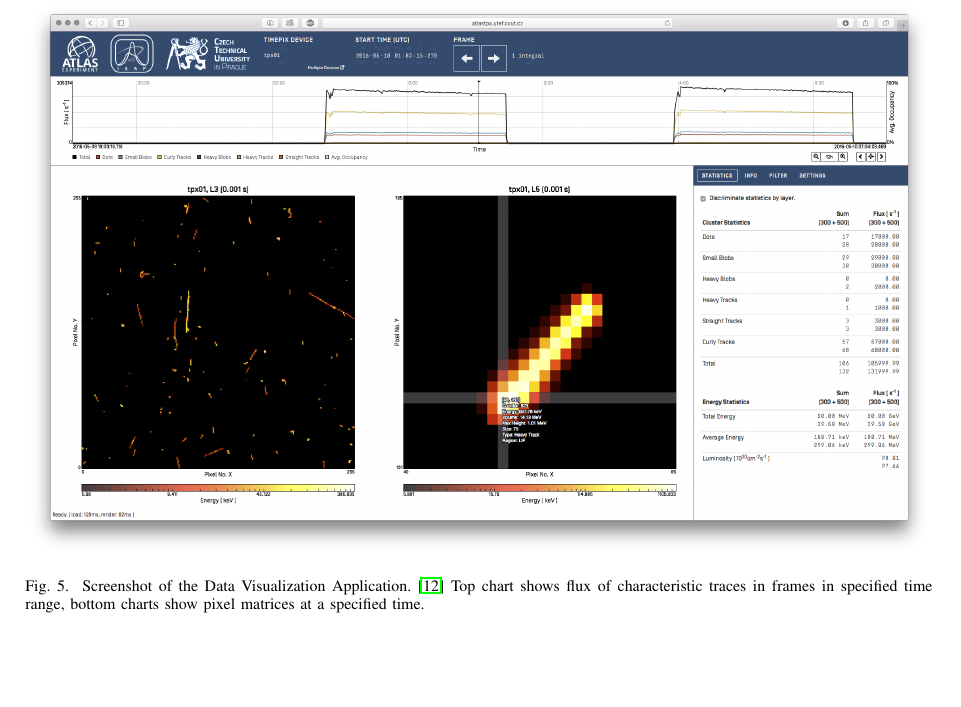
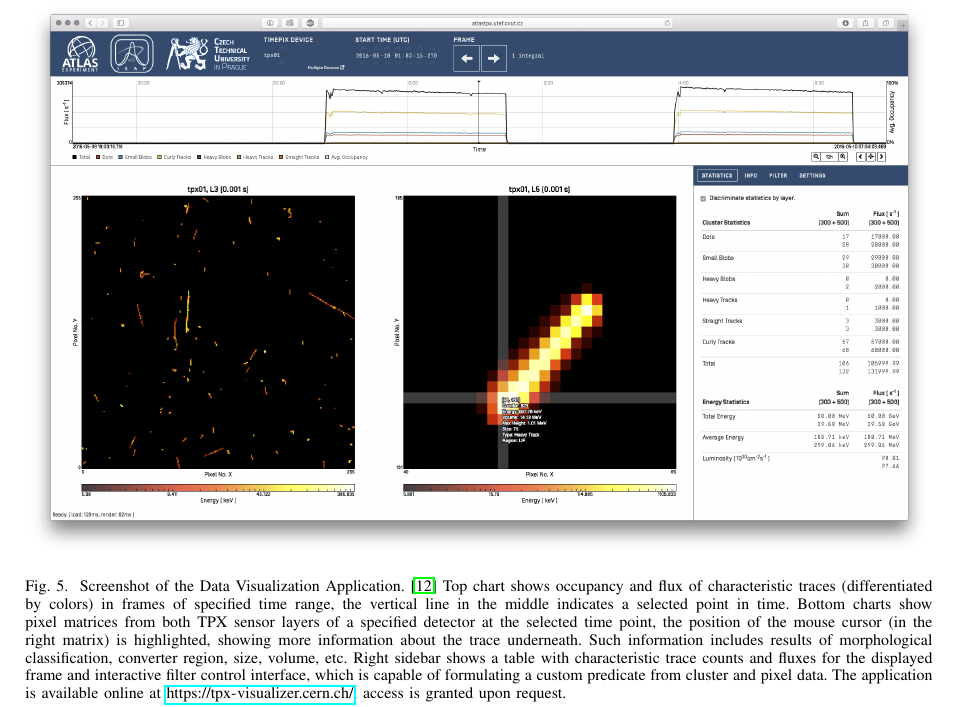
Before and after one commit to petrmanek/atlastpx-sw-paper, a LaTeX paper (atlastpx_sw_article.tex): part of page 4 of 4, cut so that both start at the same text, the shorter picture padded with empty space. Compiled offline with pdfLaTeX.

Commit message:
Further description of the visualizer screenshot.

```diff
--- a/atlastpx_sw_article.tex
+++ b/atlastpx_sw_article.tex
@@ -155,7 +155,7 @@ The application serves mainly as a tool of manual inspection of the network oper
 \begin{figure*}[tbp]
 	\centering
         \includegraphics[clip, width=\textwidth, angle = 0 ]{Plots/screen-tpx01-crosshair-zoomed.png}
-	  \caption {Screenshot of the Data Visualization Application. \cite{Manek2016} Top chart shows flux of characteristic traces in frames in specified time range, bottom charts show pixel matrices at a specified time.}
+	  \caption {Screenshot of the Data Visualization Application. \cite{Manek2016} Top chart shows occupancy and flux of characteristic traces (differentiated by colors) in frames of specified time range, the vertical line in the middle indicates a selected point in time. Bottom charts show pixel matrices from both TPX sensor layers of a specified detector at the selected time point, the position of the mouse cursor (in the right matrix) is highlighted, showing more information about the trace underneath. Such information includes results of morphological classification, converter region, size, volume, etc. Right sidebar shows a table with characteristic trace counts and fluxes for the displayed frame and interactive filter control interface, which is capable of formulating a custom predicate from cluster and pixel data. The application is available online at \url{https://tpx-visualizer.cern.ch/}, access is granted upon request.}
     \label{fig:visualizer}
 \end{figure*}
 
```
